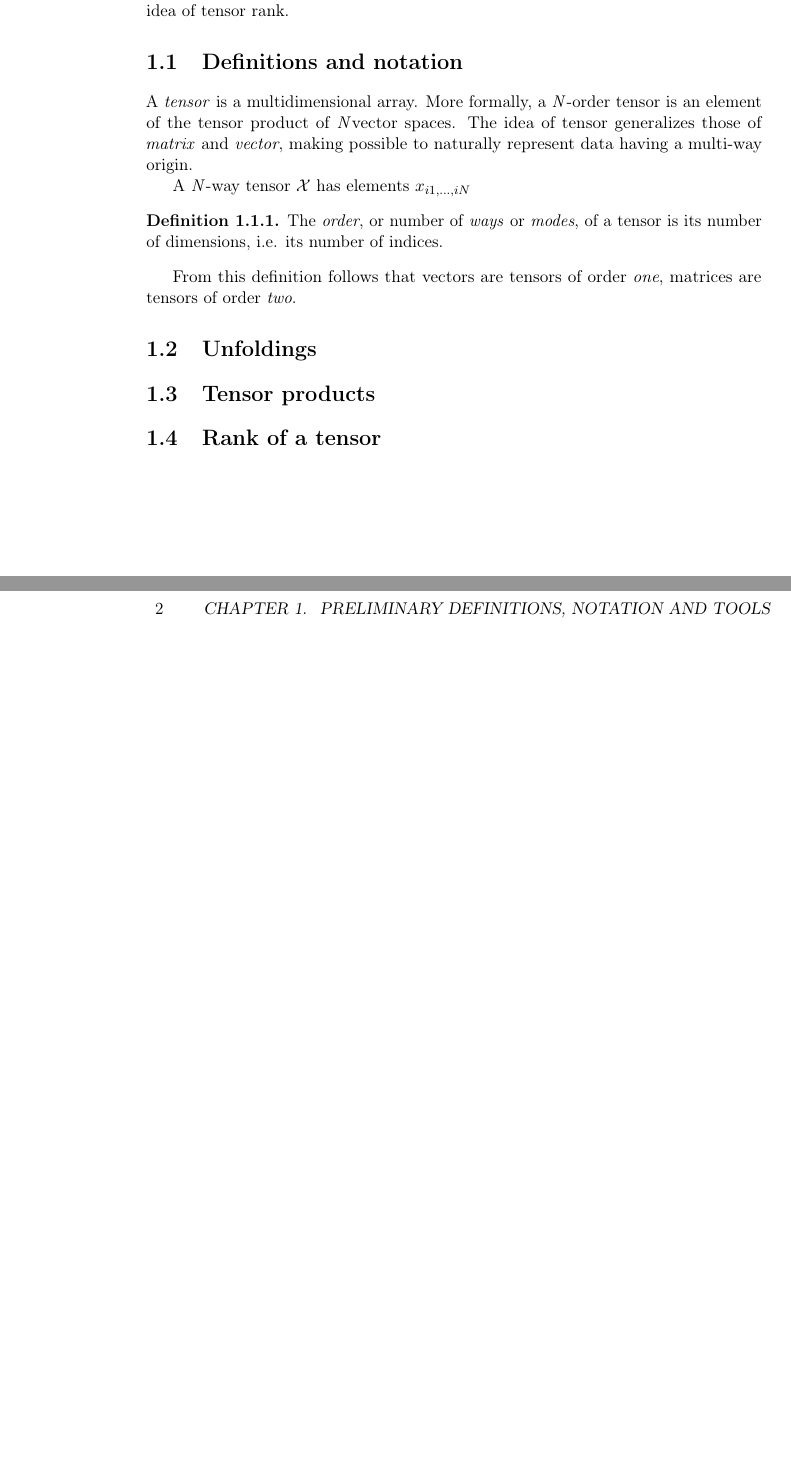
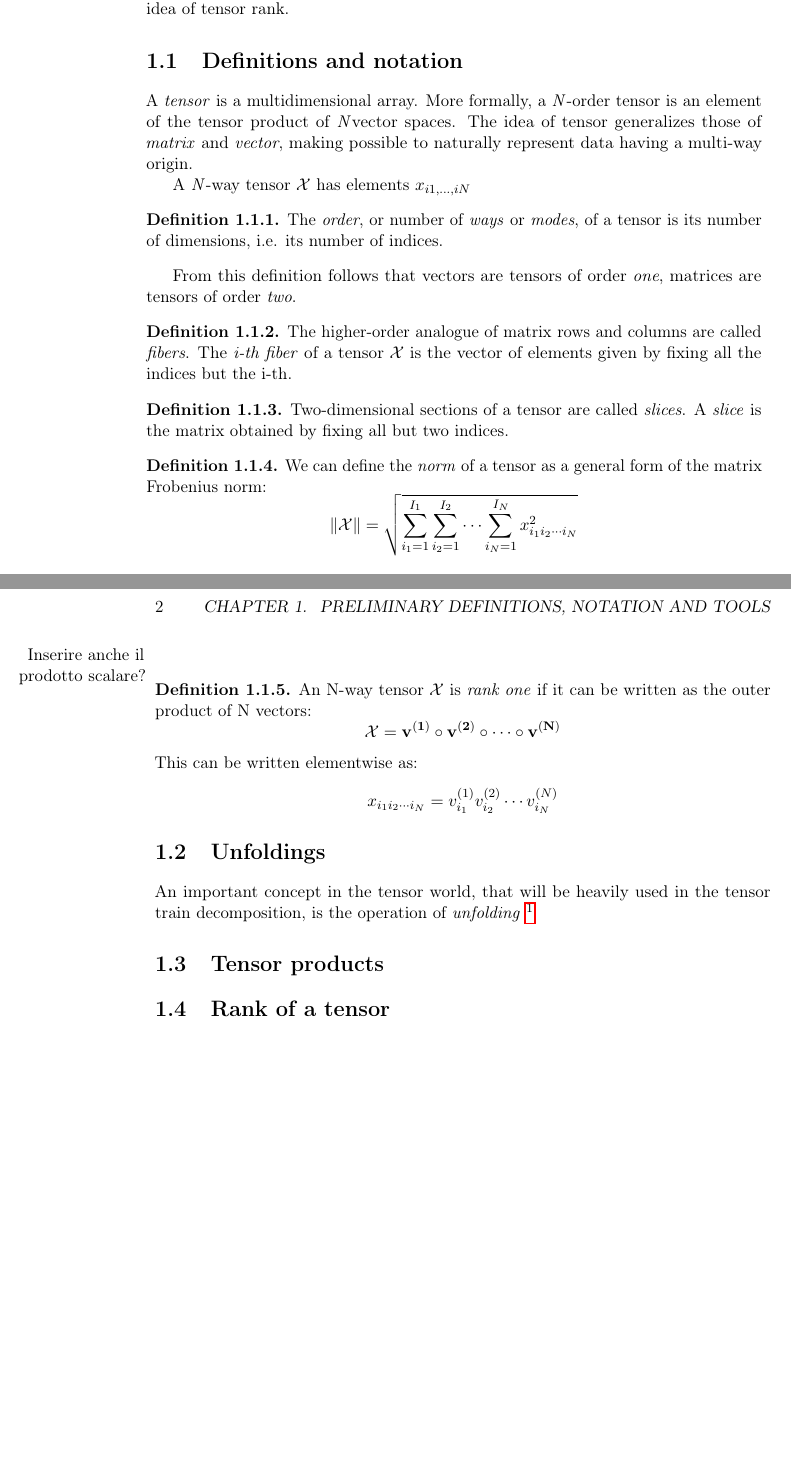
Before and after one commit to churli/TT, a LaTeX book (Manoscritto/tesi.tex, which reads Manoscritto/Chapters/01_Tools.tex, Manoscritto/Styles/commands.sty): two parts of pages 7 and 8 of 9, joined at a grey line, cut so that both start at the same text, the shorter picture padded with empty space. Compiled offline with pdfLaTeX.

Commit message:
Aggiunte un poco di definizioni al 01

```diff
--- a/Manoscritto/Chapters/01_Tools.tex
+++ b/Manoscritto/Chapters/01_Tools.tex
@@ -14,10 +14,36 @@ A \N-way tensor \ttensor{X} has elements $x_{i1,\ldots,iN}$
 
 From this definition follows that vectors are tensors of order \emph{one}, matrices are tensors of order \emph{two}.
 
+\begin{Def}
+  The higher-order analogue of matrix rows and columns are called \emph{fibers}. The \emph{i-th fiber} of a tensor \ttensor{X} is the vector of elements given by fixing all the indices but the i-th.
+\end{Def}
 
+\begin{Def}
+  Two-dimensional sections of a tensor are called \emph{slices}. A \emph{slice} is the matrix obtained by fixing all but two indices.
+\end{Def}
+
+\begin{Def}
+  We can define the \emph{norm} of a tensor as a general form of the matrix Frobenius norm:
+  \[
+  \|\tensor{X}\| = \sqrt{\sum_{i_1 = 1}^{I_1}\sum_{i_2 = 1}^{I_2}\cdots\sum_{i_N = 1}^{I_N}x^2_{i_1 i_2 \cdots i_N}}
+  \]
+\end{Def}
+
+\marginnote{Inserire anche il prodotto scalare?}
+
+\begin{Def}
+  An N-way tensor \ttensor{X} is \emph{rank one} if it can be written as the outer product of N vectors:
+  \[
+  \tensor{X} = \vett{v^{(1)}} \circ \vett{v^{(2)}} \circ \cdots \circ \vett{v^{(N)}}
+  \]
+  This can be written elementwise as:
+  \[
+  x_{i_1 i_2 \cdots i_N} = v_{i_1}^{(1)} v_{i_2}^{(2)} \cdots v_{i_N}^{(N)}
+  \]
+\end{Def}
 
 \section{Unfoldings}
-
+An important concept in the tensor world, that will be heavily used in the tensor train decomposition, is the operation of \emph{unfolding} \footnote{also called \emph{matricization} or \emph{flattening}}
 
 \section{Tensor products}
 
--- a/Manoscritto/Styles/commands.sty
+++ b/Manoscritto/Styles/commands.sty
@@ -9,7 +9,7 @@
 \newcommand{\ttensor}[1]{$\mathcal{#1}$}
 \newcommand{\tensor}[1]{\mathcal{#1}}
 \newcommand{\tvett}[1]{\textbf{#1}}
-\newcommand{\vett}[1]{\textbf{#1}}
+\newcommand{\vett}[1]{\mathbf{#1}}
 %matrices have to be uppercase
 \newcommand{\tmat}[1]{\textbf{#1}}
 \newcommand{\mat}[1]{\textbf{#1}}
```
